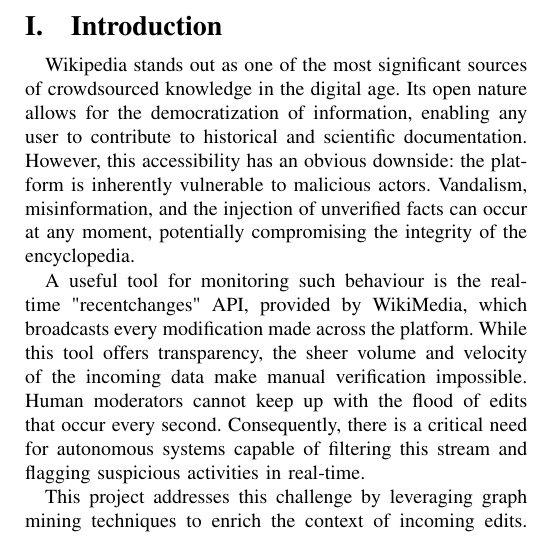
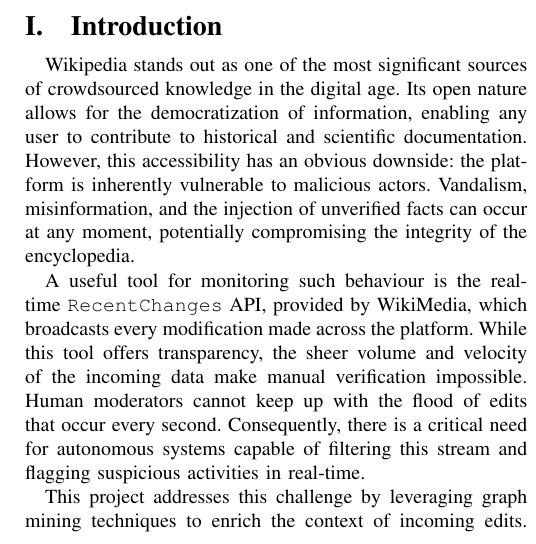
Before and after one commit to SalvatoreBia/wikigraph, a LaTeX paper (report/report_Biamonte_Spadafora.tex): part of one column of page 1 of 2, cut so that both start at the same text. Compiled offline with pdfLaTeX.

Commit message:
quick push

```diff
--- a/report/report_Biamonte_Spadafora.tex
+++ b/report/report_Biamonte_Spadafora.tex
@@ -48,7 +48,7 @@
 \section{Introduction}
 Wikipedia stands out as one of the most significant sources of crowdsourced knowledge in the digital age. Its open nature allows for the democratization of information, enabling any user to contribute to historical and scientific documentation. However, this accessibility has an obvious downside: the platform is inherently vulnerable to malicious actors. Vandalism, misinformation, and the injection of unverified facts can occur at any moment, potentially compromising the integrity of the encyclopedia.
 
-A useful tool for monitoring such behaviour is the real-time "recentchanges" API, provided by WikiMedia, which broadcasts every modification made across the platform. While this tool offers transparency, the sheer volume and velocity of the incoming data make manual verification impossible. Human moderators cannot keep up with the flood of edits that occur every second. Consequently, there is a critical need for autonomous systems capable of filtering this stream and flagging suspicious activities in real-time.
+A useful tool for monitoring such behaviour is the real-time \texttt{RecentChanges} API, provided by WikiMedia, which broadcasts every modification made across the platform. While this tool offers transparency, the sheer volume and velocity of the incoming data make manual verification impossible. Human moderators cannot keep up with the flood of edits that occur every second. Consequently, there is a critical need for autonomous systems capable of filtering this stream and flagging suspicious activities in real-time.
 
 This project addresses this challenge by leveraging graph mining techniques to enrich the context of incoming edits. We construct a simple knowledge graph using Neo4j—based on Wikipedia page dumps and link structures—to capture the relationships between entities. Building upon this structural foundation, this work conducts a comparative analysis between two distinct detection paradigms: traditional Machine Learning classifiers (such as Random Forest and Gradient Boosting) and modern Large Language Models (Gemini). The primary objective is to evaluate the trade-offs between these approaches, determining which methodology offers the most effective solution for real-time vandalism detection.
 
```
Also changed, not shown: report/report_Biamonte_Spadafora.pdf, 3 other files.
